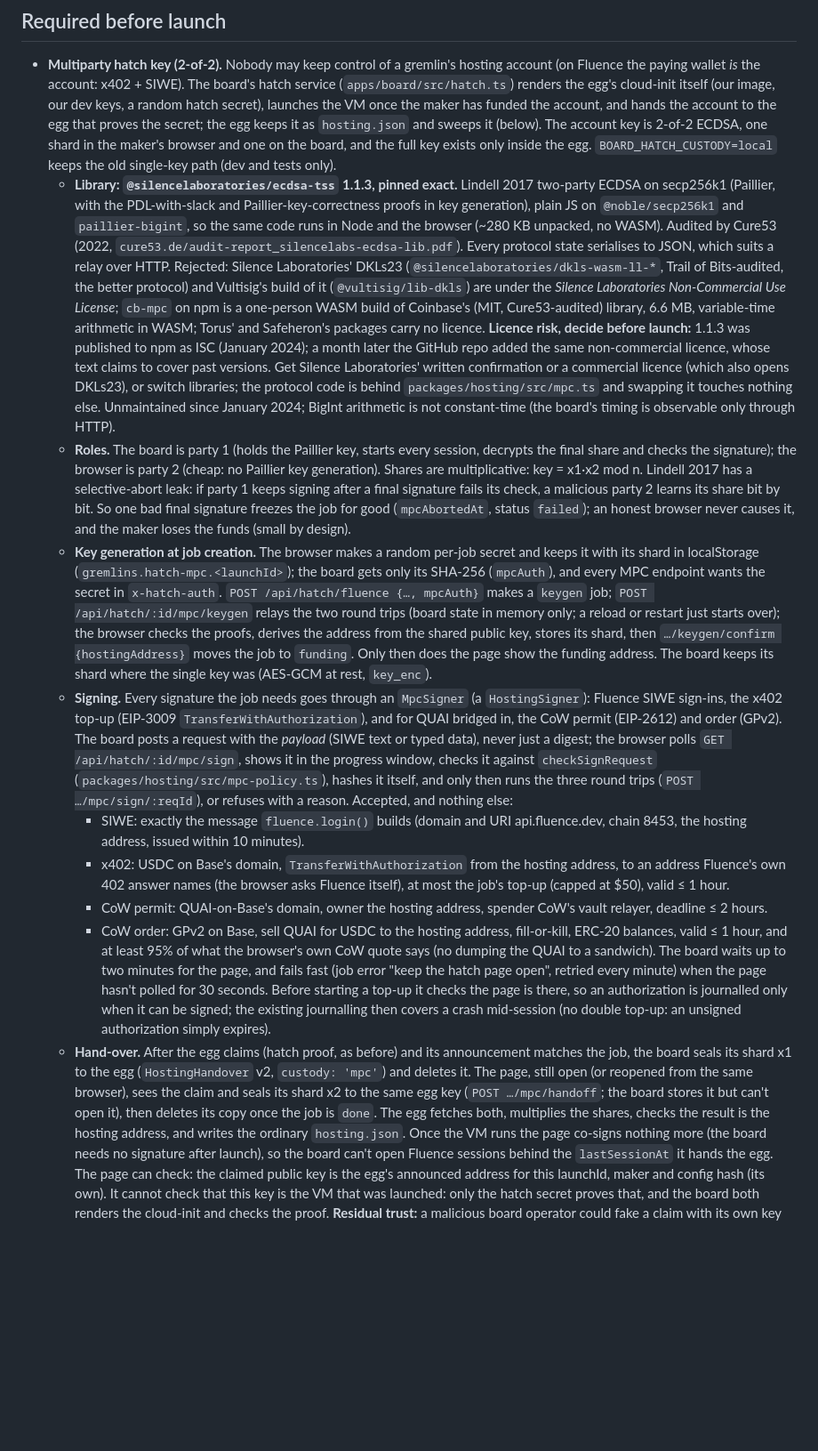
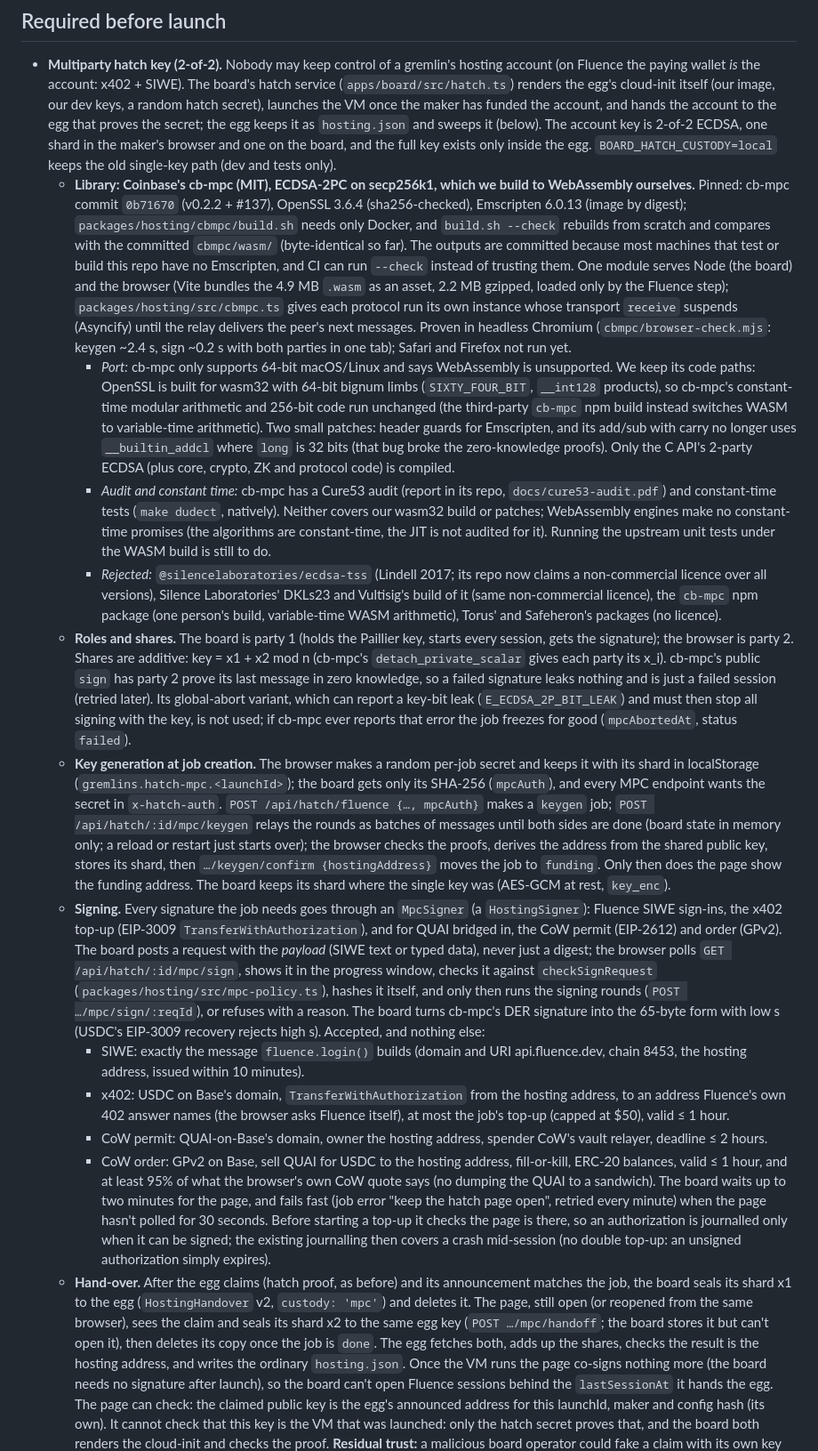
Before and after one commit to dominant-strategies/gremlinz, a Markdown page: docs/PLAN.md, the part around the change. Shown at 89% size. GitHub-like rendering; blank space fills up the shorter version.

Commit message:
plan: 2-of-2 hatch key on cb-mpc (build, port, audit and constant-time status)
Co-Authored-By: Claude Opus 5.5 <noreply@anthropic.com>

```diff
--- a/docs/PLAN.md
+++ b/docs/PLAN.md
@@ -173,37 +173,50 @@ Advanced makers can configure the harness and pick skills; anyone can write skil
   account, and hands the account to the egg that proves the secret; the egg keeps it as `hosting.json` and sweeps it
   (below). The account key is 2-of-2 ECDSA, one shard in the maker's browser and one on the board, and the full
   key exists only inside the egg. `BOARD_HATCH_CUSTODY=local` keeps the old single-key path (dev and tests only).
-  - **Library: `@silencelaboratories/ecdsa-tss` 1.1.3, pinned exact.** Lindell 2017 two-party ECDSA on secp256k1
-    (Paillier, with the PDL-with-slack and Paillier-key-correctness proofs in key generation), plain JS on
-    `@noble/secp256k1` and `paillier-bigint`, so the same code runs in Node and the browser (~280 KB unpacked, no WASM).
-    Audited by Cure53 (2022, `cure53.de/audit-report_silencelabs-ecdsa-lib.pdf`). Every protocol state serialises to
-    JSON, which suits a relay over HTTP. Rejected: Silence Laboratories' DKLs23 (`@silencelaboratories/dkls-wasm-ll-*`,
-    Trail of Bits-audited, the better protocol) and Vultisig's build of it (`@vultisig/lib-dkls`) are under the
-    *Silence Laboratories Non-Commercial Use License*; `cb-mpc` on npm is a one-person WASM build of Coinbase's
-    (MIT, Cure53-audited) library, 6.6 MB, variable-time arithmetic in WASM; Torus' and Safeheron's packages carry no
-    licence. **Licence risk, decide before launch:** 1.1.3 was published to npm as ISC (January 2024); a month later
-    the GitHub repo added the same non-commercial licence, whose text claims to cover past versions. Get Silence
-    Laboratories' written confirmation or a commercial licence (which also opens DKLs23), or switch libraries; the
-    protocol code is behind `packages/hosting/src/mpc.ts` and swapping it touches nothing else. Unmaintained since
-    January 2024; BigInt arithmetic is not constant-time (the board's timing is observable only through HTTP).
-  - **Roles.** The board is party 1 (holds the Paillier key, starts every session, decrypts the final share and checks
-    the signature); the browser is party 2 (cheap: no Paillier key generation). Shares are multiplicative:
-    key = x1·x2 mod n. Lindell 2017 has a selective-abort leak: if party 1 keeps signing after a final signature fails
-    its check, a malicious party 2 learns its share bit by bit. So one bad final signature freezes the job for good
-    (`mpcAbortedAt`, status `failed`); an honest browser never causes it, and the maker loses the funds (small by design).
+  - **Library: Coinbase's cb-mpc (MIT), ECDSA-2PC on secp256k1, which we build to WebAssembly ourselves.** Pinned:
+    cb-mpc commit `0b71670` (v0.2.2 + #137), OpenSSL 3.6.4 (sha256-checked), Emscripten 6.0.13 (image by digest);
+    `packages/hosting/cbmpc/build.sh` needs only Docker, and `build.sh --check` rebuilds from scratch and compares
+    with the committed `cbmpc/wasm/` (byte-identical so far). The outputs are committed because most machines that
+    test or build this repo have no Emscripten, and CI can run `--check` instead of trusting them. One module serves
+    Node (the board) and the browser (Vite bundles the 4.9 MB `.wasm` as an asset, 2.2 MB gzipped, loaded only by
+    the Fluence step); `packages/hosting/src/cbmpc.ts` gives each protocol run its own instance whose transport
+    `receive` suspends (Asyncify) until the relay delivers the peer's next messages. Proven in headless Chromium
+    (`cbmpc/browser-check.mjs`: keygen ~2.4 s, sign ~0.2 s with both parties in one tab); Safari and Firefox not
+    run yet.
+    - *Port:* cb-mpc only supports 64-bit macOS/Linux and says WebAssembly is unsupported. We keep its code paths:
+      OpenSSL is built for wasm32 with 64-bit bignum limbs (`SIXTY_FOUR_BIT`, `__int128` products), so cb-mpc's
+      constant-time modular arithmetic and 256-bit code run unchanged (the third-party `cb-mpc` npm build instead
+      switches WASM to variable-time arithmetic). Two small patches: header guards for Emscripten, and its add/sub
+      with carry no longer uses `__builtin_addcl` where `long` is 32 bits (that bug broke the zero-knowledge proofs).
+      Only the C API's 2-party ECDSA (plus core, crypto, ZK and protocol code) is compiled.
+    - *Audit and constant time:* cb-mpc has a Cure53 audit (report in its repo, `docs/cure53-audit.pdf`) and
+      constant-time tests (`make dudect`, natively). Neither covers our wasm32 build or patches; WebAssembly engines
+      make no constant-time promises (the algorithms are constant-time, the JIT is not audited for it). Running the
+      upstream unit tests under the WASM build is still to do.
+    - *Rejected:* `@silencelaboratories/ecdsa-tss` (Lindell 2017; its repo now claims a non-commercial licence over
+      all versions), Silence Laboratories' DKLs23 and Vultisig's build of it (same non-commercial licence), the
+      `cb-mpc` npm package (one person's build, variable-time WASM arithmetic), Torus' and Safeheron's packages (no
+      licence).
+  - **Roles and shares.** The board is party 1 (holds the Paillier key, starts every session, gets the signature);
+    the browser is party 2. Shares are additive: key = x1 + x2 mod n (cb-mpc's `detach_private_scalar` gives each
+    party its x_i). cb-mpc's public `sign` has party 2 prove its last message in zero knowledge, so a failed signature
+    leaks nothing and is just a failed session (retried later). Its global-abort variant, which can report a key-bit
+    leak (`E_ECDSA_2P_BIT_LEAK`) and must then stop all signing with the key, is not used; if cb-mpc ever reports
+    that error the job freezes for good (`mpcAbortedAt`, status `failed`).
   - **Key generation at job creation.** The browser makes a random per-job secret and keeps it with its shard in
     localStorage (`gremlins.hatch-mpc.<launchId>`); the board gets only its SHA-256 (`mpcAuth`), and every MPC
     endpoint wants the secret in `x-hatch-auth`. `POST /api/hatch/fluence {…, mpcAuth}` makes a `keygen` job;
-    `POST /api/hatch/:id/mpc/keygen` relays the two round trips (board state in memory only; a reload or restart
-    just starts over); the browser checks the proofs, derives the address from the shared public key, stores its
+    `POST /api/hatch/:id/mpc/keygen` relays the rounds as batches of messages until both sides are done (board state
+    in memory only; a reload or restart just starts over); the browser checks the proofs, derives the address from the shared public key, stores its
     shard, then `…/keygen/confirm {hostingAddress}` moves the job to `funding`. Only then does the page show the
     funding address. The board keeps its shard where the single key was (AES-GCM at rest, `key_enc`).
   - **Signing.** Every signature the job needs goes through an `MpcSigner` (a `HostingSigner`): Fluence SIWE sign-ins,
     the x402 top-up (EIP-3009 `TransferWithAuthorization`), and for QUAI bridged in, the CoW permit (EIP-2612) and
     order (GPv2). The board posts a request with the *payload* (SIWE text or typed data), never just a digest; the
     browser polls `GET /api/hatch/:id/mpc/sign`, shows it in the progress window, checks it against
-    `checkSignRequest` (`packages/hosting/src/mpc-policy.ts`), hashes it itself, and only then runs the three round
-    trips (`POST …/mpc/sign/:reqId`), or refuses with a reason. Accepted, and nothing else:
+    `checkSignRequest` (`packages/hosting/src/mpc-policy.ts`), hashes it itself, and only then runs the signing rounds
+    (`POST …/mpc/sign/:reqId`), or refuses with a reason. The board turns cb-mpc's DER signature into the 65-byte
+    form with low s (USDC's EIP-3009 recovery rejects high s). Accepted, and nothing else:
     - SIWE: exactly the message `fluence.login()` builds (domain and URI api.fluence.dev, chain 8453, the hosting
       address, issued within 10 minutes).
     - x402: USDC on Base's domain, `TransferWithAuthorization` from the hosting address, to an address Fluence's own
@@ -218,7 +231,7 @@ Advanced makers can configure the harness and pick skills; anyone can write skil
   - **Hand-over.** After the egg claims (hatch proof, as before) and its announcement matches the job, the board seals
     its shard x1 to the egg (`HostingHandover` v2, `custody: 'mpc'`) and deletes it. The page, still open (or reopened
     from the same browser), sees the claim and seals its shard x2 to the same egg key (`POST …/mpc/handoff`; the board
-    stores it but can't open it), then deletes its copy once the job is `done`. The egg fetches both, multiplies the
+    stores it but can't open it), then deletes its copy once the job is `done`. The egg fetches both, adds up the
     shares, checks the result is the hosting address, and writes the ordinary `hosting.json`. Once the VM runs the
     page co-signs nothing more (the board needs no signature after launch), so the board can't open Fluence sessions
     behind the `lastSessionAt` it hands the egg. The page can check: the
```
